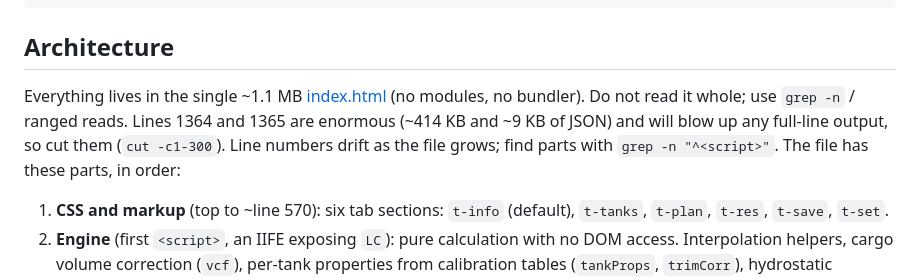
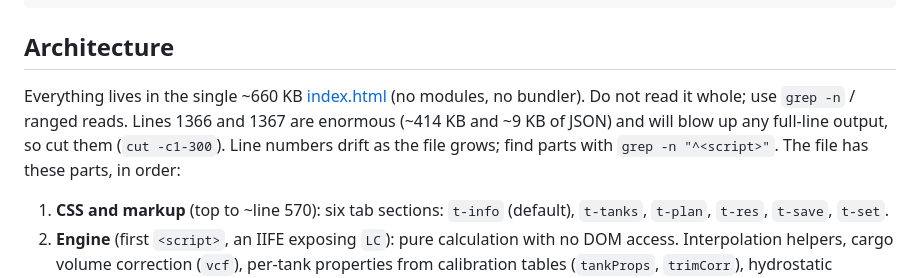
Before and after one commit to hafizhtriwantoputra-afk/titania-loadicator, a Markdown page: CLAUDE.md, the part around the change. GitHub-like rendering.

Commit message:
Setup proyek: perbarui ukuran file dan nomor baris di CLAUDE.md
Co-Authored-By: Claude Sonnet 5.5 <noreply@anthropic.com>

```diff
--- a/CLAUDE.md
+++ b/CLAUDE.md
@@ -20,7 +20,7 @@ python3 -m http.server 8000
 
 ## Architecture
 
-Everything lives in the single ~1.1 MB [index.html](index.html) (no modules, no bundler). Do not read it whole; use `grep -n` / ranged reads. Lines 1364 and 1365 are enormous (~414 KB and ~9 KB of JSON) and will blow up any full-line output, so cut them (`cut -c1-300`). Line numbers drift as the file grows; find parts with `grep -n "^<script>"`. The file has these parts, in order:
+Everything lives in the single ~660 KB [index.html](index.html) (no modules, no bundler). Do not read it whole; use `grep -n` / ranged reads. Lines 1366 and 1367 are enormous (~414 KB and ~9 KB of JSON) and will blow up any full-line output, so cut them (`cut -c1-300`). Line numbers drift as the file grows; find parts with `grep -n "^<script>"`. The file has these parts, in order:
 
 1. **CSS and markup** (top to ~line 570): six tab sections: `t-info` (default), `t-tanks`, `t-plan`, `t-res`, `t-save`, `t-set`.
 2. **Engine** (first `<script>`, an IIFE exposing `LC`): pure calculation with no DOM access. Interpolation helpers, cargo volume correction (`vcf`), per-tank properties from calibration tables (`tankProps`, `trimCorr`), hydrostatic equilibrium (`equilibrium`, `hydAt`), KN cross-curves, `compute(S, cond)` (weights/moments, GM, stability, weather criterion, propeller/visibility) and `strength` (SF/BM from Bonjean data).
```
